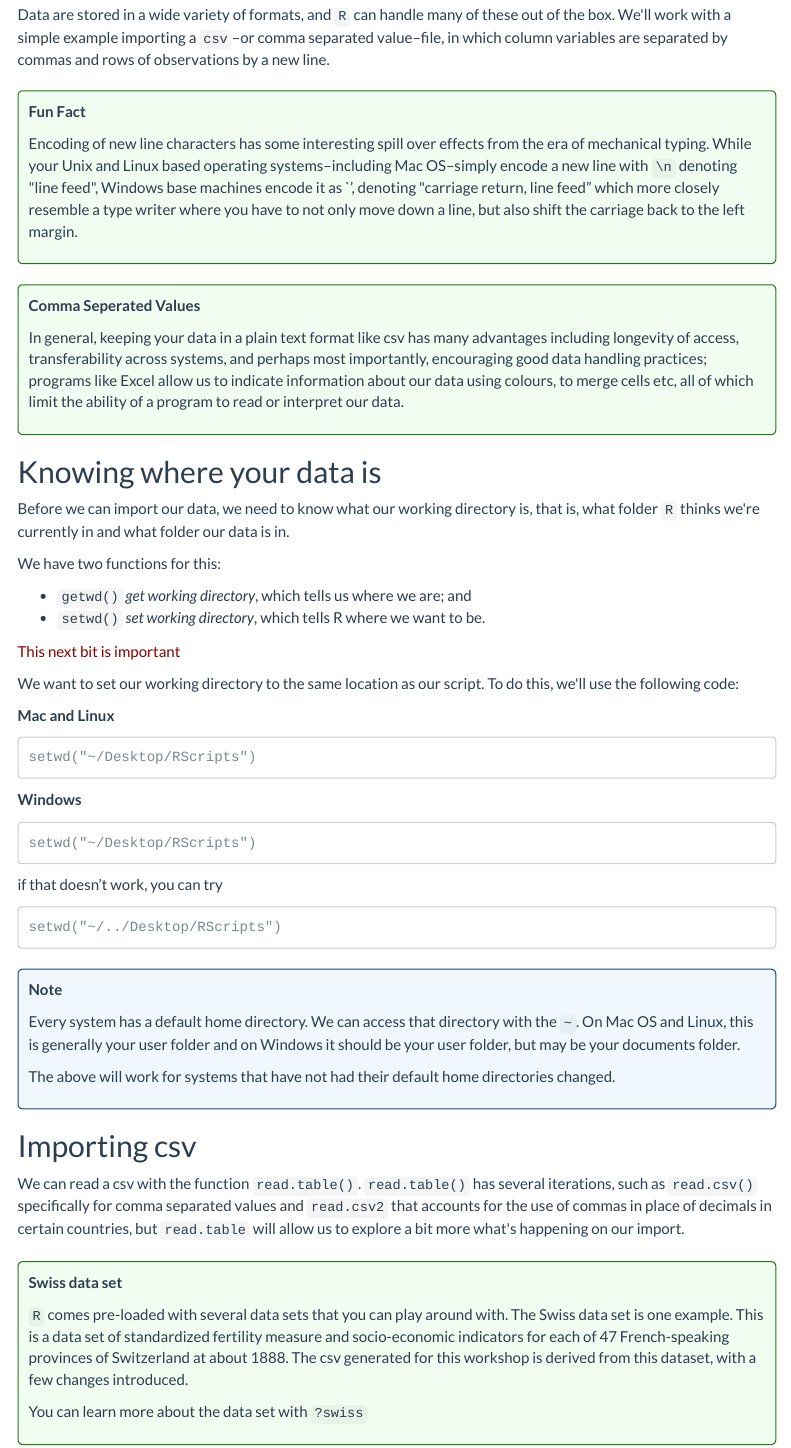
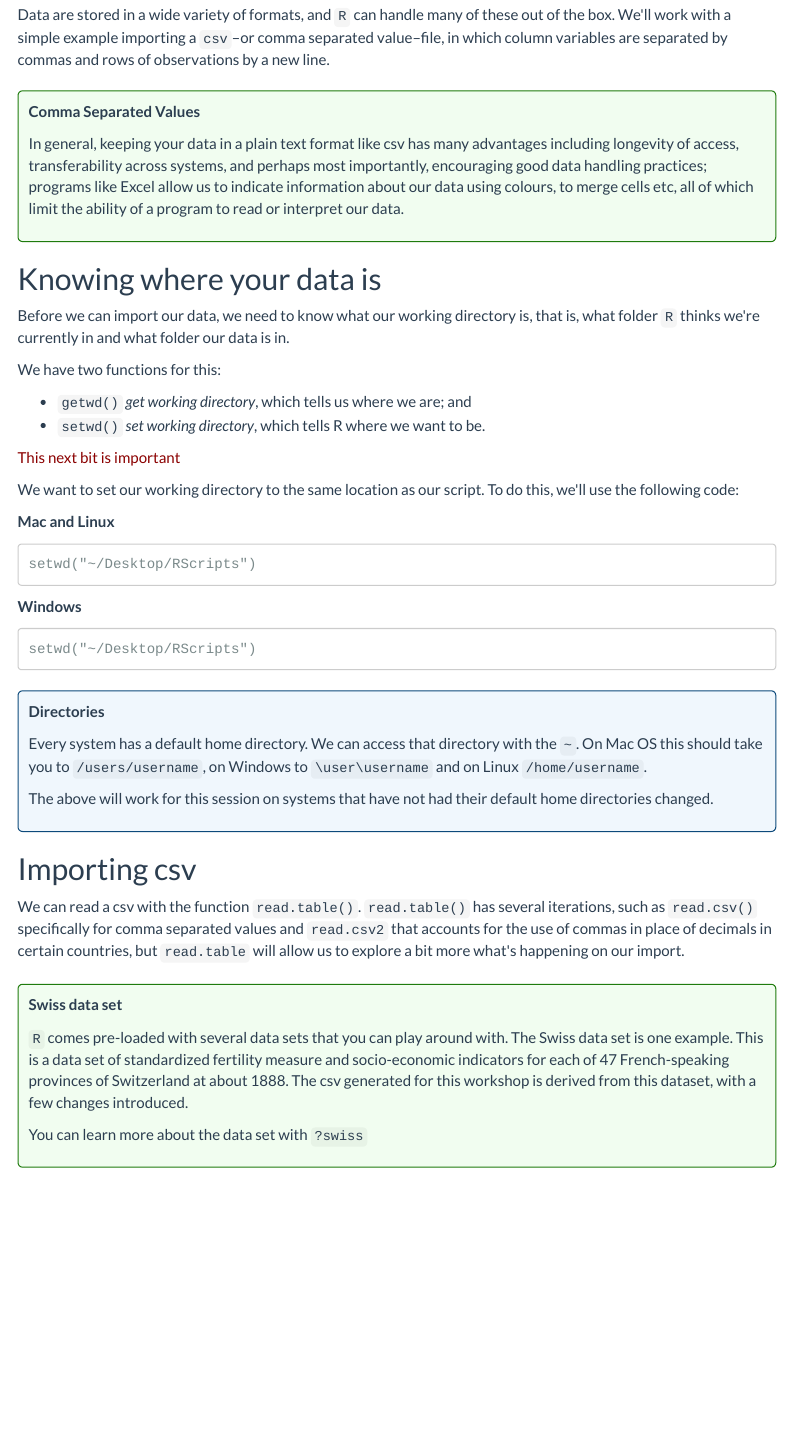
Before and after one commit to csc-ubc-okanagan/R-Fundamentals, an R Markdown document (Part_4.3.Rmd): the page in a window 1100 px wide, from 380 px down. Rendered offline with R 4.5, knitr and Pandoc, with nearby package versions; menus at the side of the page are left out.

Commit message:
update 4.3

```diff
--- a/Part_4.3.Rmd
+++ b/Part_4.3.Rmd
@@ -17,14 +17,8 @@ I have a sample csv file available for you [at this link](./files/SwissData.csv)
 
 Data are stored in a wide variety of formats, and `R` can handle many of these out of the box. We\'ll work with a simple example importing a `csv`--or comma separated value--file, in which column variables are separated by commas and rows of observations by a new line.
 
-<div class = "question">
-**Fun Fact**
-
-Encoding of new line characters has some interesting spill over effects from the era of mechanical typing. While your Unix and Linux based operating systems--including Mac OS--simply encode a new line with `\n` denoting \"line feed\", Windows base machines encode it as `\r\n', denoting \"carriage return, line feed"\ which more closely resemble a type writer where you have to not only move down a line, but also shift the carriage back to the left margin.
-</div>
-
 <div class="question">
-**Comma Seperated Values**
+**Comma Separated Values**
 
 In general, keeping your data in a plain text format like csv has many advantages including longevity of access, transferability across systems, and perhaps most importantly, encouraging good data handling practices; programs like Excel allow us to indicate information about our data using colours, to merge cells etc, all of which limit the ability of a program to read or interpret our data.
 </div>
@@ -50,16 +44,12 @@ We want to set our working directory to the same location as our script. To do t
 
 <pre>setwd("~/Desktop/RScripts")</pre>
 
-if that doesn't work, you can try
+<div class="note">
+**Directories**
 
-<pre>setwd("~/../Desktop/RScripts")</pre>
+Every system has a default home directory. We can access that directory with the `~`. On Mac OS this should take you to `/users/username`, on Windows to `\user\username` and on Linux `/home/username`.
 
-<div class="note">
-**Note**
-
-Every system has a default home directory. We can access that directory with the `~`. On Mac OS and Linux, this is generally your user folder and on Windows it should be your user folder, but may be your documents folder.
-
-The above will work for systems that have not had their default home directories changed.
+The above will work for this session on systems that have not had their default home directories changed.
 </div>
 
 ## Importing csv
--- a/_site.yml
+++ b/_site.yml
@@ -1,5 +1,5 @@
 name: "R Fundamentals"
-output_dir: "./docs"
+output_dir: "docs"
 navbar:
   title: "R Fundamentals"
   left:
```
Also changed, not shown: docs/docs/docs/docs/files/SwissData.csv (deleted), docs/docs/docs/docs/scripts/workshop_files.R (deleted), docs/docs/docs/files/SwissData.csv (deleted), docs/docs/docs/scripts/workshop_files.R (deleted), docs/docs/files/SwissData.csv (deleted), docs/docs/scripts/workshop_files.R (deleted), 8668 other files.
